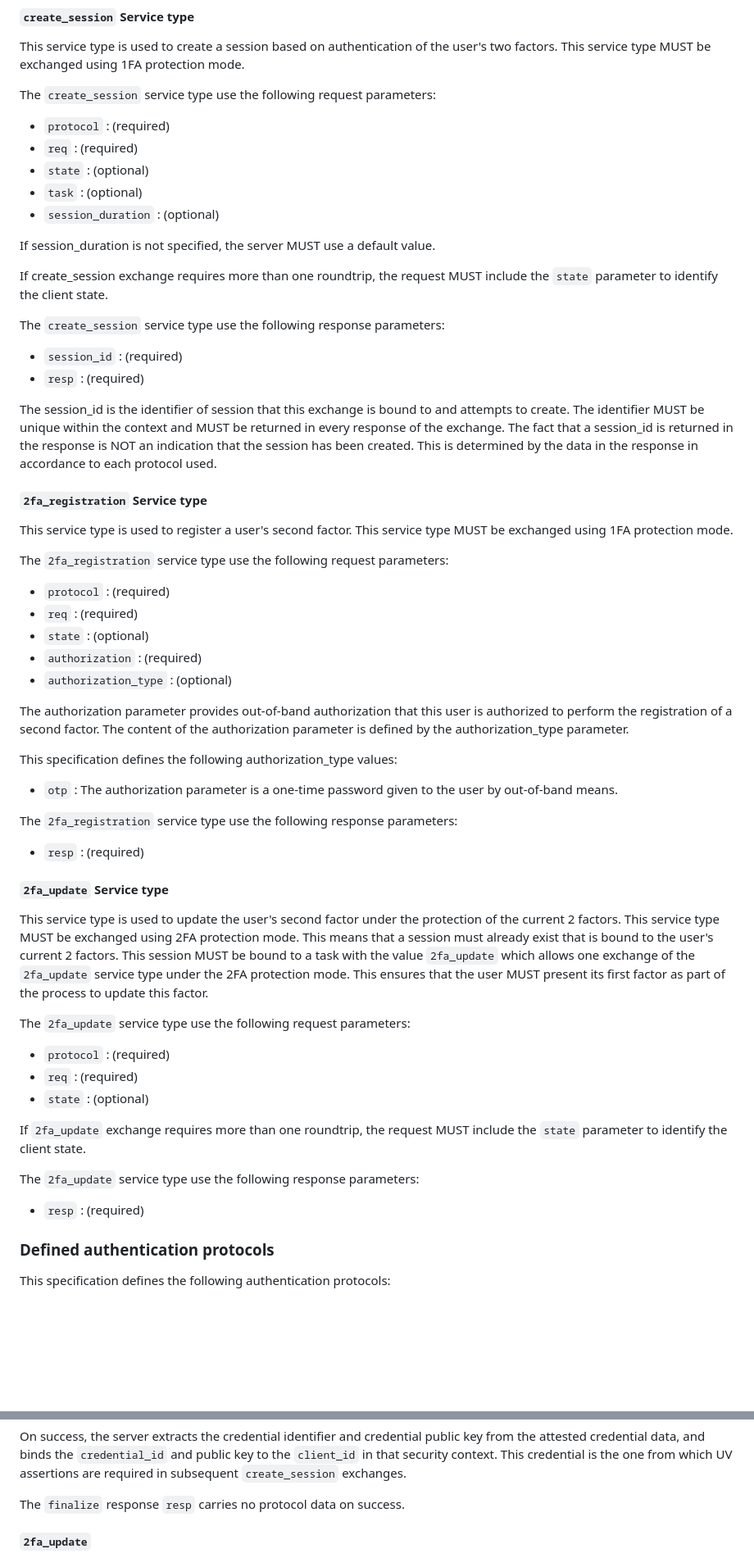
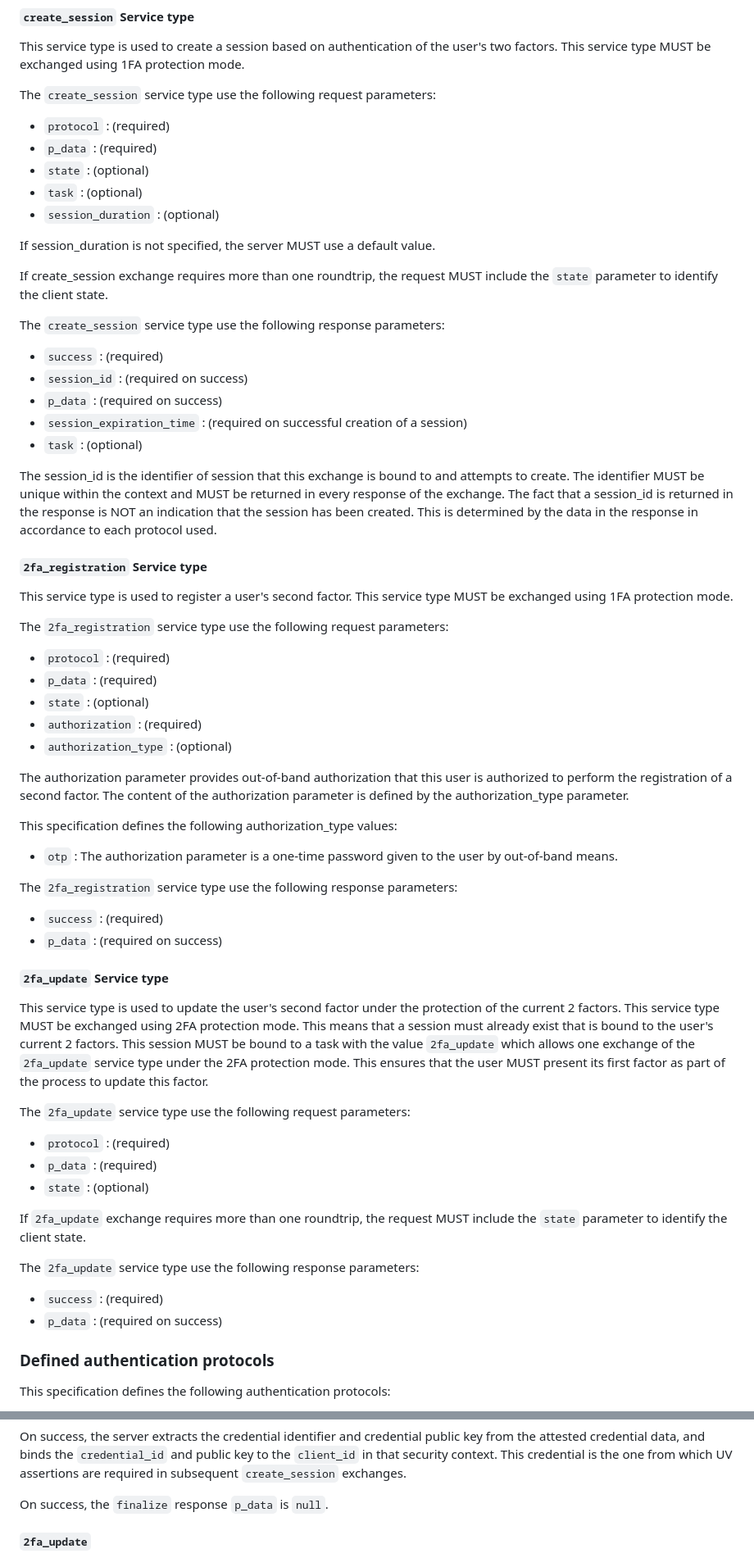
Before and after one commit to Razumain/r2ps-ietf-draft, a Markdown page: draft-santesson-r2ps.md, 2 parts joined by grey strips. Shown at 82% size. Rendered like a GitHub page; blank space fills up the shorter version.

```diff
--- a/draft-santesson-r2ps.md
+++ b/draft-santesson-r2ps.md
@@ -313,7 +316,7 @@ This service type is used to create a session based on authentication of the use
 The `create_session` service type use the following request parameters:
 
 - `protocol` : (required)
-- `req` : (required)
+- `p_data` : (required)
 - `state` : (optional)
 - `task` : (optional)
 - `session_duration` : (optional)
@@ -324,8 +327,11 @@ If create_session exchange requires more than one roundtrip, the request MUST in
 
 The `create_session` service type use the following response parameters:
 
-- `session_id` : (required)
-- `resp` : (required)
+- `success` : (required)
+- `session_id` : (required on success)
+- `p_data` : (required on success)
+- `session_expiration_time` : (required on successful creation of a session)
+- `task` : (optional)
 
 The session_id is the identifier of session that this exchange is bound to and attempts to create. The identifier MUST be unique within the context and MUST be returned in every response of the exchange.
 The fact that a session_id is returned in the response is NOT an indication that the session has been created. This is determined by the data in the response in accordance to each protocol used.
@@ -337,7 +343,7 @@ This service type is used to register a user's second factor. This service type
 The `2fa_registration` service type use the following request parameters:
 
 - `protocol` : (required)
-- `req` : (required)
+- `p_data` : (required)
 - `state` : (optional)
 - `authorization` : (required)
 - `authorization_type` : (optional)
@@ -351,7 +357,8 @@ This specification defines the following authorization_type values:
 
 The `2fa_registration` service type use the following response parameters:
 
-- `resp` : (required)
+- `success` : (required)
+- `p_data` : (required on success)
 
 #### `2fa_update` Service type
 
@@ -360,14 +367,15 @@ This service type is used to update the user's second factor under the protectio
 The `2fa_update` service type use the following request parameters:
 
 - `protocol` : (required)
-- `req` : (required)
+- `p_data` : (required)
 - `state` : (optional)
 
 If `2fa_update` exchange requires more than one roundtrip, the request MUST include the `state` parameter to identify the client state.
 
 The `2fa_update` service type use the following response parameters:
 
-- `resp` : (required)
+- `success` : (required)
+- `p_data` : (required on success)
 
 ### Defined authentication protocols
 
@@ -542,7 +550,7 @@ On receiving the `finalize` request, the server MUST validate the attestation ac
 
 On success, the server extracts the credential identifier and credential public key from the attested credential data, and binds the `credential_id` and public key to the `client_id` in that security context. This credential is the one from which UV assertions are required in subsequent `create_session` exchanges.
 
-The `finalize` response `resp` carries no protocol data on success.
+On success, the `finalize` response `p_data` is `null`.
 
 ##### `2fa_update`
 
```
Also changed, not shown: other parts of draft-santesson-r2ps.md (+23 -20 lines).
